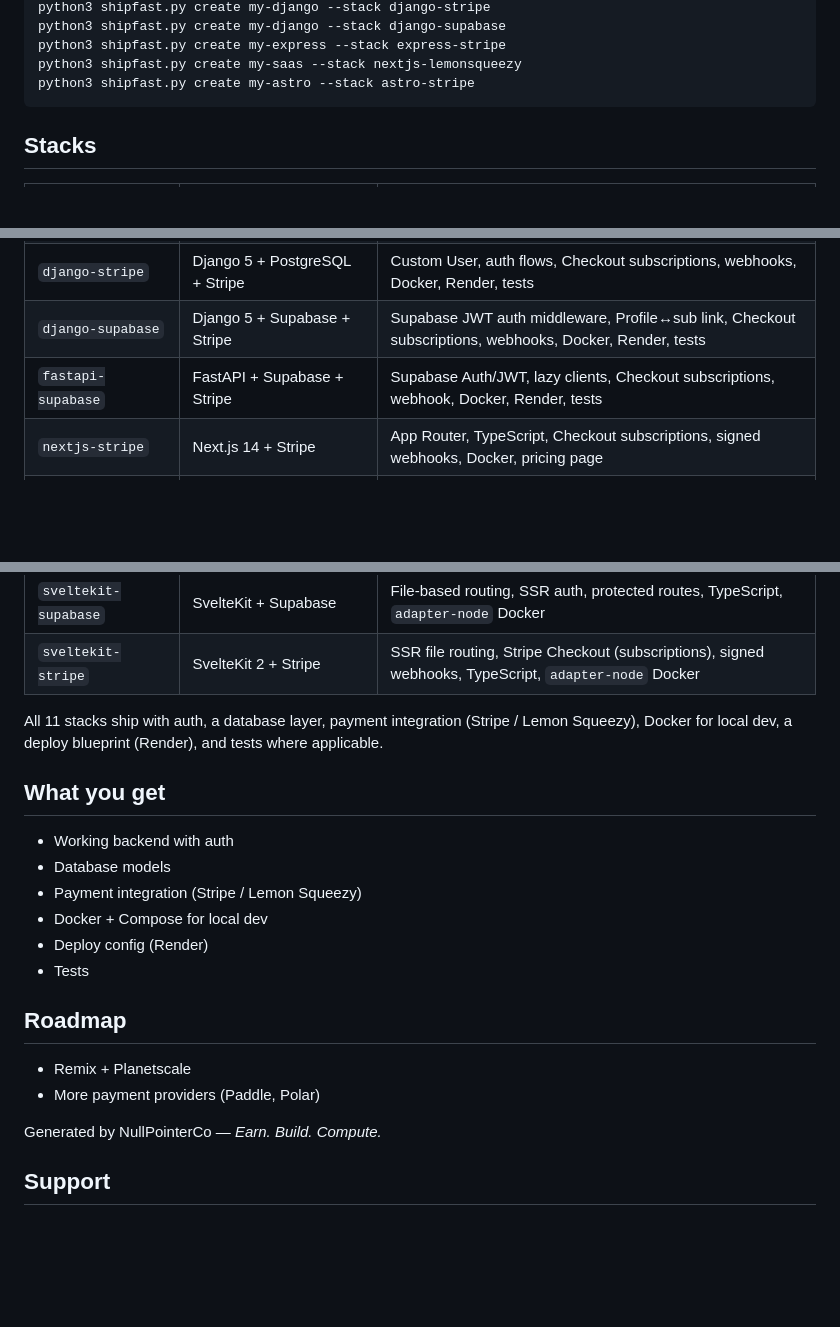
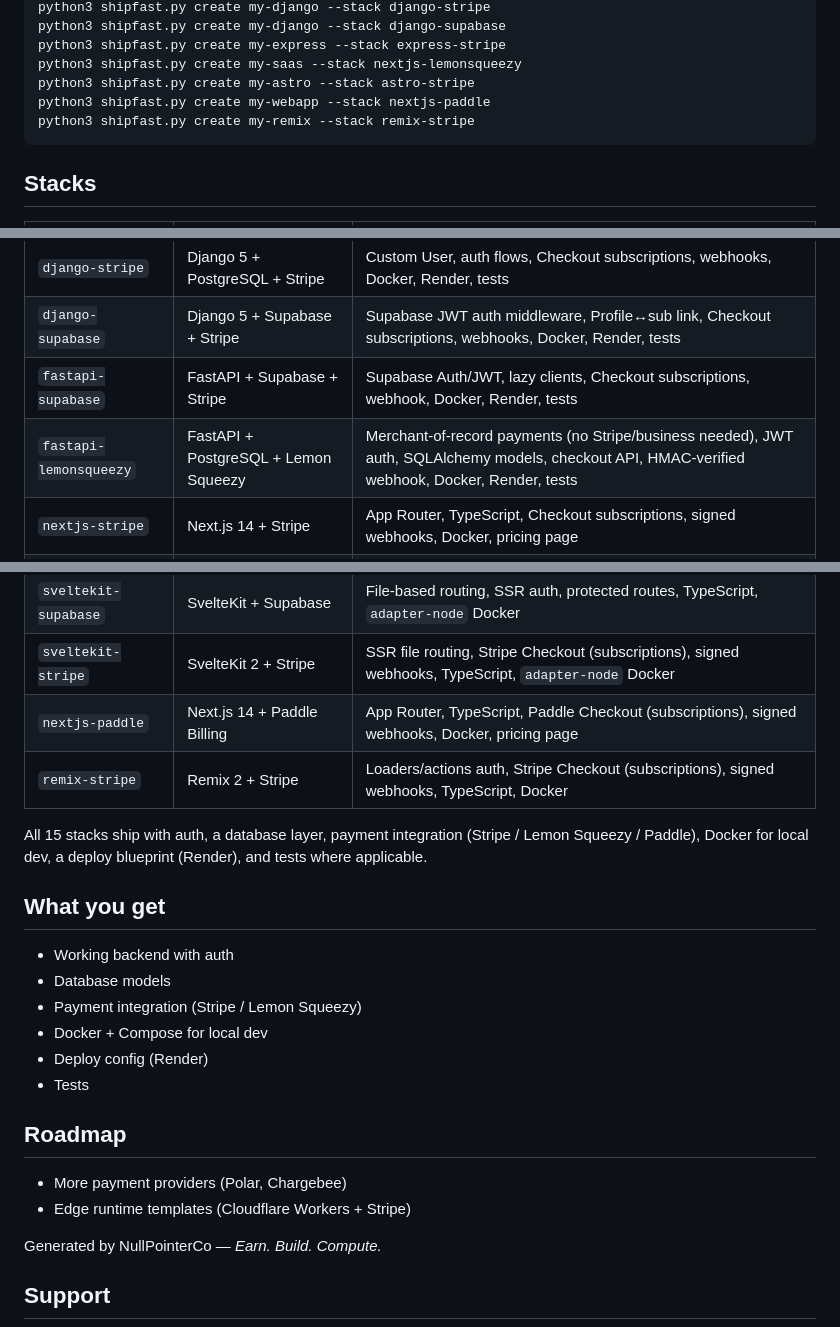
Before and after one commit to NullPointCo/shipfast, a Markdown page: README.md, 3 parts joined by grey strips. Drawn GitHub-style; blank space fills up the shorter version.

Commit message:
docs: list fastapi-lemonsqueezy in stacks table, fix stack count to 15

````diff
--- a/README.md
+++ b/README.md
@@ -25,6 +25,8 @@ python3 shipfast.py create my-django --stack django-supabase
 python3 shipfast.py create my-express --stack express-stripe
 python3 shipfast.py create my-saas --stack nextjs-lemonsqueezy
 python3 shipfast.py create my-astro --stack astro-stripe
+python3 shipfast.py create my-webapp --stack nextjs-paddle
+python3 shipfast.py create my-remix --stack remix-stripe
 ```
 
 ## Stacks
@@ -36,6 +38,7 @@ python3 shipfast.py create my-astro --stack astro-stripe
 | `django-stripe` | Django 5 + PostgreSQL + Stripe | Custom User, auth flows, Checkout subscriptions, webhooks, Docker, Render, tests |
 | `django-supabase` | Django 5 + Supabase + Stripe | Supabase JWT auth middleware, Profile↔sub link, Checkout subscriptions, webhooks, Docker, Render, tests |
 | `fastapi-supabase` | FastAPI + Supabase + Stripe | Supabase Auth/JWT, lazy clients, Checkout subscriptions, webhook, Docker, Render, tests |
+| `fastapi-lemonsqueezy` | FastAPI + PostgreSQL + Lemon Squeezy | Merchant-of-record payments (no Stripe/business needed), JWT auth, SQLAlchemy models, checkout API, HMAC-verified webhook, Docker, Render, tests |
 | `nextjs-stripe` | Next.js 14 + Stripe | App Router, TypeScript, Checkout subscriptions, signed webhooks, Docker, pricing page |
 | `nextjs-supabase` | Next.js 14 + Supabase | App Router, SSR auth, protected routes, TypeScript |
 | `nextjs-lemonsqueezy` | Next.js 14 + Lemon Squeezy | App Router, TypeScript, hosted checkout, HMAC-signed webhooks, global tax handled, Docker |
@@ -43,10 +46,12 @@ python3 shipfast.py create my-astro --stack astro-stripe
 | `express-stripe` | Node + Express + PostgreSQL + Stripe | JWT auth, bcrypt, Checkout subscriptions, webhook, Docker, Render, Jest tests |
 | `sveltekit-supabase` | SvelteKit + Supabase | File-based routing, SSR auth, protected routes, TypeScript, `adapter-node` Docker |
 | `sveltekit-stripe` | SvelteKit 2 + Stripe | SSR file routing, Stripe Checkout (subscriptions), signed webhooks, TypeScript, `adapter-node` Docker |
+| `nextjs-paddle` | Next.js 14 + Paddle Billing | App Router, TypeScript, Paddle Checkout (subscriptions), signed webhooks, Docker, pricing page |
+| `remix-stripe` | Remix 2 + Stripe | Loaders/actions auth, Stripe Checkout (subscriptions), signed webhooks, TypeScript, Docker |
 
-All 11 stacks ship with auth, a database layer, payment integration (Stripe /
-Lemon Squeezy), Docker for local dev, a deploy blueprint (Render), and tests
-where applicable.
+All 15 stacks ship with auth, a database layer, payment integration (Stripe /
+Lemon Squeezy / Paddle), Docker for local dev, a deploy blueprint (Render), and
+tests where applicable.
 
 ## What you get
 - Working backend with auth
@@ -57,8 +62,8 @@ where applicable.
 - Tests
 
 ## Roadmap
-- Remix + Planetscale
-- More payment providers (Paddle, Polar)
+- More payment providers (Polar, Chargebee)
+- Edge runtime templates (Cloudflare Workers + Stripe)
 
 Generated by NullPointerCo — *Earn. Build. Compute.*
 
````
